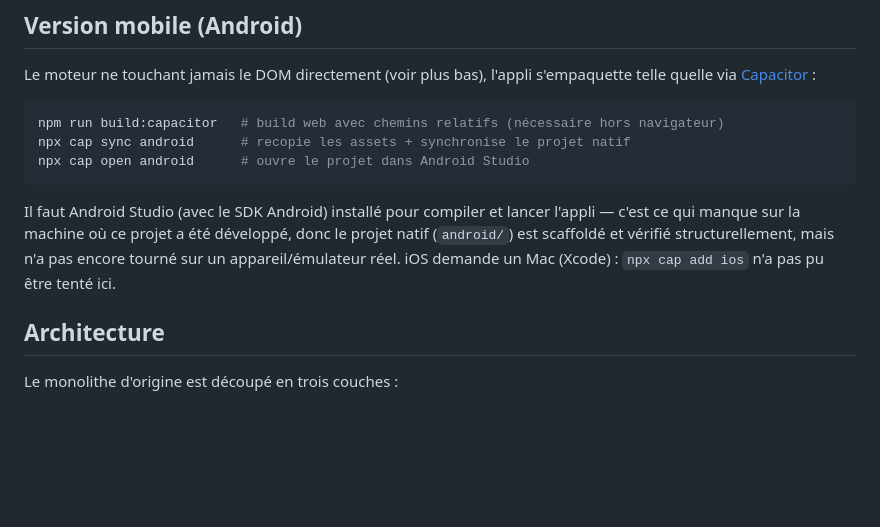
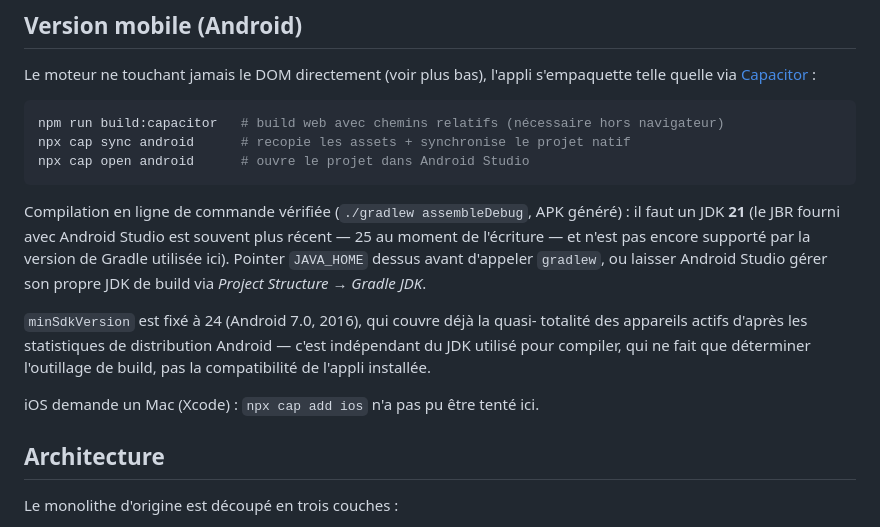
Before and after one commit to piascwal/simularium, a Markdown page: README.md, the part around the change. Drawn GitHub-style; blank space fills up the shorter version.

Commit message:
Documente la compilation Android vérifiée (JDK 21 requis)
Premier build gradlew assembleDebug réussi : le JBR fourni avec
Android Studio est trop récent pour Gradle 8.14.3, capacitor-android
exige Java 21 en compileOptions. Precise que minSdkVersion=24 (donc
la compatibilité avec les appareils des utilisateurs) est indépendant
du JDK utilisé pour compiler.

````diff
--- a/README.md
+++ b/README.md
@@ -52,11 +52,19 @@ npx cap sync android      # recopie les assets + synchronise le projet natif
 npx cap open android      # ouvre le projet dans Android Studio
 ```
 
-Il faut Android Studio (avec le SDK Android) installé pour compiler et lancer
-l'appli — c'est ce qui manque sur la machine où ce projet a été développé,
-donc le projet natif (`android/`) est scaffoldé et vérifié structurellement,
-mais n'a pas encore tourné sur un appareil/émulateur réel. iOS demande un Mac
-(Xcode) : `npx cap add ios` n'a pas pu être tenté ici.
+Compilation en ligne de commande vérifiée (`./gradlew assembleDebug`, APK généré) :
+il faut un JDK **21** (le JBR fourni avec Android Studio est souvent plus
+récent — 25 au moment de l'écriture — et n'est pas encore supporté par la
+version de Gradle utilisée ici). Pointer `JAVA_HOME` dessus avant d'appeler
+`gradlew`, ou laisser Android Studio gérer son propre JDK de build via
+*Project Structure → Gradle JDK*.
+
+`minSdkVersion` est fixé à 24 (Android 7.0, 2016), qui couvre déjà la quasi-
+totalité des appareils actifs d'après les statistiques de distribution
+Android — c'est indépendant du JDK utilisé pour compiler, qui ne fait que
+déterminer l'outillage de build, pas la compatibilité de l'appli installée.
+
+iOS demande un Mac (Xcode) : `npx cap add ios` n'a pas pu être tenté ici.
 
 ## Architecture
 
````
